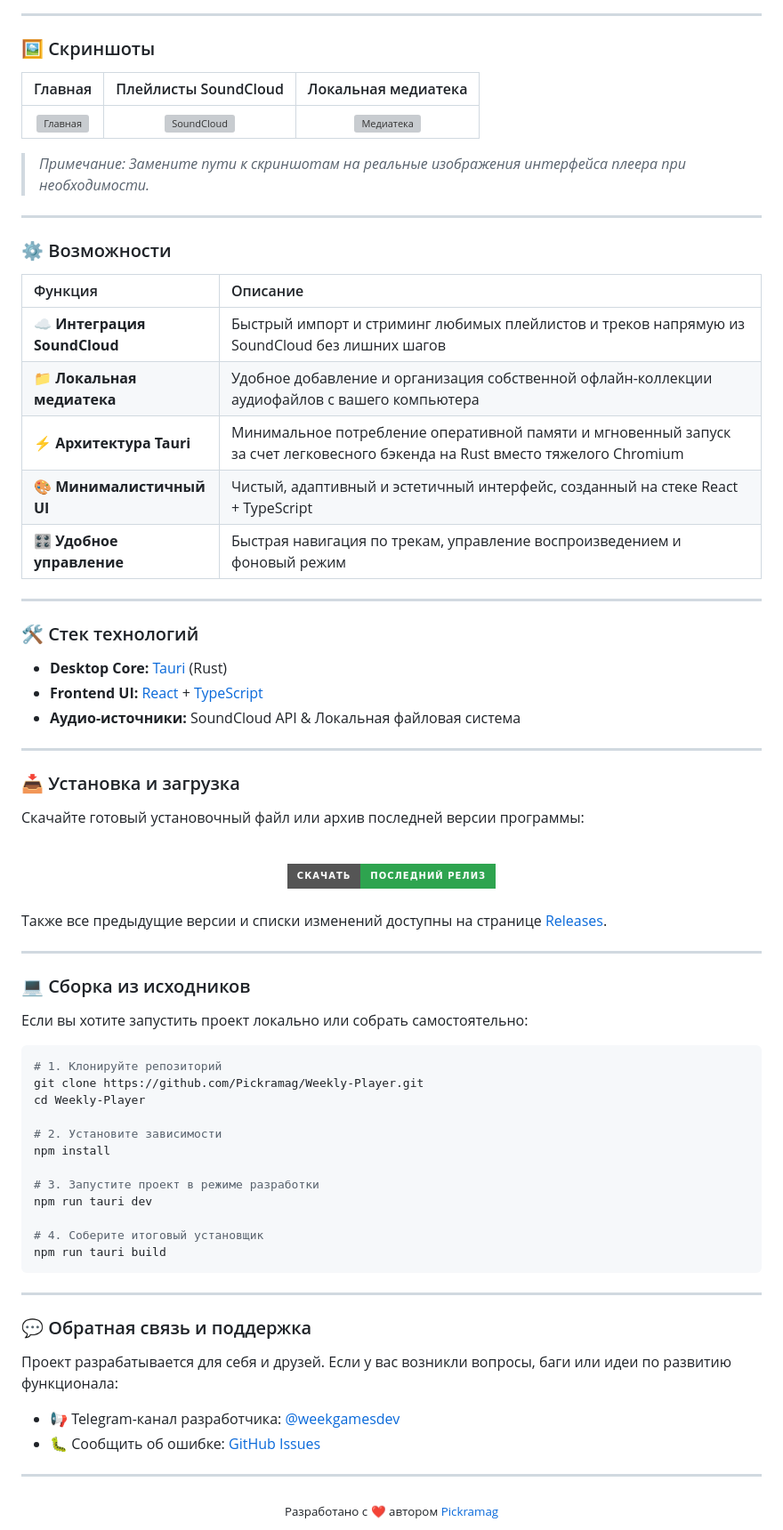
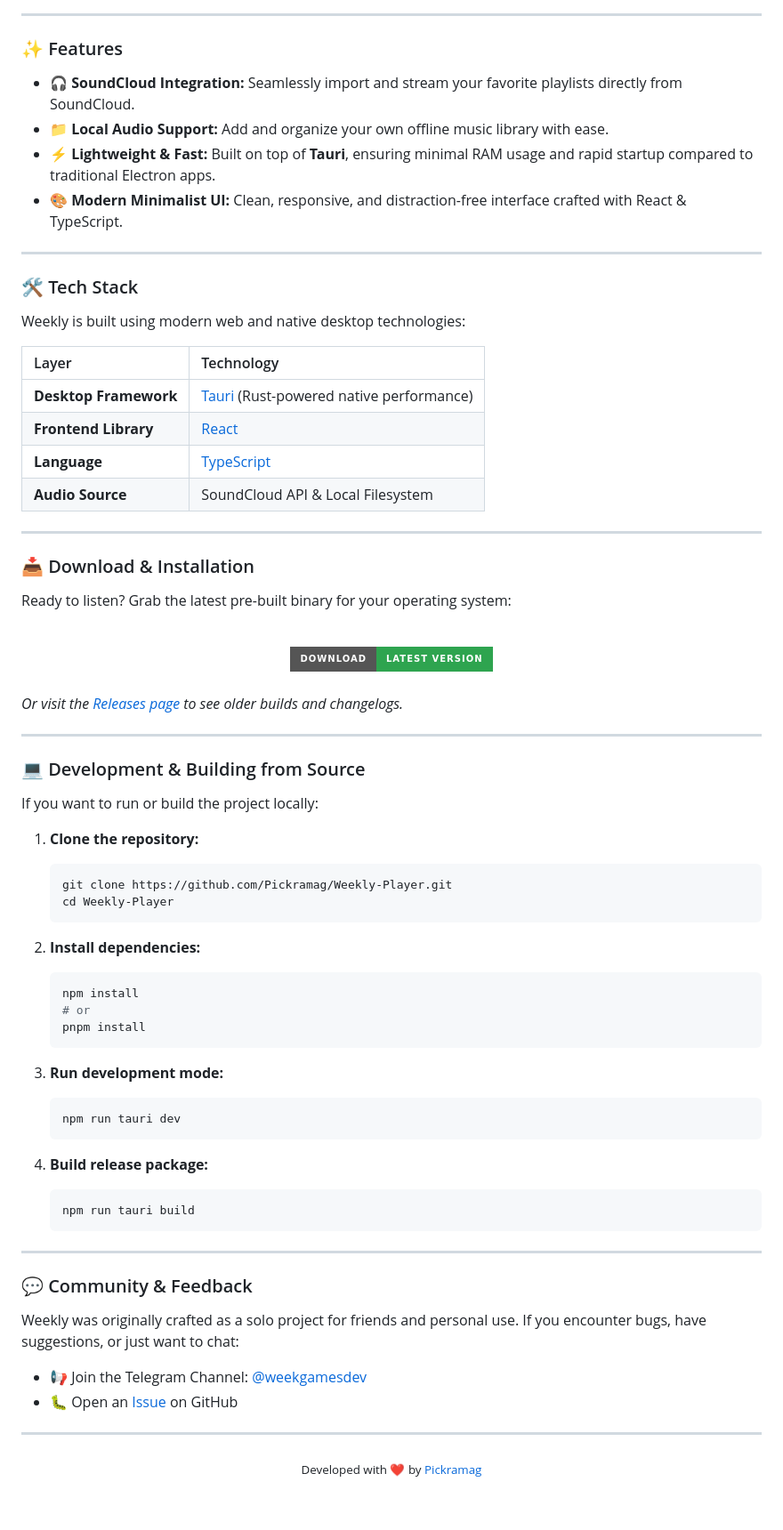
Before and after one commit to Pickramag/Weekly-Player, a Markdown page: README.md, the part around one of its changes. Shown at 89% size. Drawn GitHub-style; badges without logos; blank space fills up the shorter version; grey boxes are pictures that could not be loaded.

````diff
--- a/README.md
+++ b/README.md
@@ -28,82 +26,82 @@
 
 ---
 
-### 🖼 Скриншоты
+### ✨ Features
 
-| Главная | Плейлисты SoundCloud | Локальная медиатека |
-| :---: | :---: | :---: |
-| <img src="assets/WeeklySplash.png" width="280" alt="Главная" /> | <img src="assets/WeeklySplash.png" width="280" alt="SoundCloud" /> | <img src="assets/WeeklySplash.png" width="280" alt="Медиатека" /> |
-
-> *Примечание: Замените пути к скриншотам на реальные изображения интерфейса плеера при необходимости.*
+- 🎧 **SoundCloud Integration:** Seamlessly import and stream your favorite playlists directly from SoundCloud.
+- 📁 **Local Audio Support:** Add and organize your own offline music library with ease.
+- ⚡ **Lightweight & Fast:** Built on top of **Tauri**, ensuring minimal RAM usage and rapid startup compared to traditional Electron apps.
+- 🎨 **Modern Minimalist UI:** Clean, responsive, and distraction-free interface crafted with React & TypeScript.
 
 ---
 
-### ⚙️ Возможности
+### 🛠 Tech Stack
 
-| Функция | Описание |
+Weekly is built using modern web and native desktop technologies:
+
+| Layer | Technology |
 | :--- | :--- |
-| ☁️ **Интеграция SoundCloud** | Быстрый импорт и стриминг любимых плейлистов и треков напрямую из SoundCloud без лишних шагов |
-| 📁 **Локальная медиатека** | Удобное добавление и организация собственной офлайн-коллекции аудиофайлов с вашего компьютера |
-| ⚡ **Архитектура Tauri** | Минимальное потребление оперативной памяти и мгновенный запуск за счет легковесного бэкенда на Rust вместо тяжелого Chromium |
-| 🎨 **Минималистичный UI** | Чистый, адаптивный и эстетичный интерфейс, созданный на стеке React + TypeScript |
-| 🎛 **Удобное управление** | Быстрая навигация по трекам, управление воспроизведением и фоновый режим |
+| **Desktop Framework** | [Tauri](https://tauri.app/) (Rust-powered native performance) |
+| **Frontend Library** | [React](https://react.dev/) |
+| **Language** | [TypeScript](https://www.typescriptlang.org/) |
+| **Audio Source** | SoundCloud API & Local Filesystem |
 
 ---
 
-### 🛠 Стек технологий
+### 📥 Download & Installation
 
-- **Desktop Core:** [Tauri](https://tauri.app/) (Rust)
-- **Frontend UI:** [React](https://react.dev/) + [TypeScript](https://www.typescriptlang.org/)
-- **Аудио-источники:** SoundCloud API & Локальная файловая система
-
----
-
-### 📥 Установка и загрузка
-
-Скачайте готовый установочный файл или архив последней версии программы:
+Ready to listen? Grab the latest pre-built binary for your operating system:
 
 <div align="center">
   <br />
   <a href="https://github.com/Pickramag/Weekly-Player/releases/latest">
-    <img src="https://img.shields.io/badge/СКАЧАТЬ-ПОСЛЕДНИЙ_РЕЛИЗ-2ea44f?style=for-the-badge&logo=windows&logoColor=white" height="42" alt="Скачать последнюю версию" />
+    <img src="https://img.shields.io/badge/DOWNLOAD-Latest%20Version-2ea44f?style=for-the-badge&logo=windows&logoColor=white" height="40" alt="Download Latest Version" />
   </a>
   <br /><br />
 </div>
 
-Также все предыдущие версии и списки изменений доступны на странице [Releases](https://github.com/Pickramag/Weekly-Player/releases).
+*Or visit the [Releases page](https://github.com/Pickramag/Weekly-Player/releases) to see older builds and changelogs.*
 
 ---
 
-### 💻 Сборка из исходников
+### 💻 Development & Building from Source
 
-Если вы хотите запустить проект локально или собрать самостоятельно:
+If you want to run or build the project locally:
 
-```bash
-# 1. Клонируйте репозиторий
-git clone https://github.com/Pickramag/Weekly-Player.git
-cd Weekly-Player
+1. **Clone the repository:**
+   ```bash
+   git clone https://github.com/Pickramag/Weekly-Player.git
+   cd Weekly-Player
+   ```
 
-# 2. Установите зависимости
-npm install
+2. **Install dependencies:**
+   ```bash
+   npm install
+   # or
+   pnpm install
+   ```
 
-# 3. Запустите проект в режиме разработки
-npm run tauri dev
+3. **Run development mode:**
+   ```bash
+   npm run tauri dev
+   ```
 
-# 4. Соберите итоговый установщик
-npm run tauri build
-```
+4. **Build release package:**
+   ```bash
+   npm run tauri build
+   ```
 
 ---
 
-### 💬 Обратная связь и поддержка
+### 💬 Community & Feedback
 
-Проект разрабатывается для себя и друзей. Если у вас возникли вопросы, баги или идеи по развитию функционала:
+Weekly was originally crafted as a solo project for friends and personal use. If you encounter bugs, have suggestions, or just want to chat:
 
-- 📢 Telegram-канал разработчика: [@weekgamesdev](https://t.me/weekgamesdev)
-- 🐛 Сообщить об ошибке: [GitHub Issues](https://github.com/Pickramag/Weekly-Player/issues)
+- 📢 Join the Telegram Channel: [@weekgamesdev](https://t.me/weekgamesdev)
+- 🐛 Open an [Issue](https://github.com/Pickramag/Weekly-Player/issues) on GitHub
 
 ---
 
 <div align="center">
-  <sub>Разработано с ❤️ автором <a href="https://github.com/Pickramag">Pickramag</a></sub>
+  <sub>Developed with ❤️ by <a href="https://github.com/Pickramag">Pickramag</a></sub>
 </div>
````
Also changed, not shown: other parts of README.md (+15 -17 lines).
